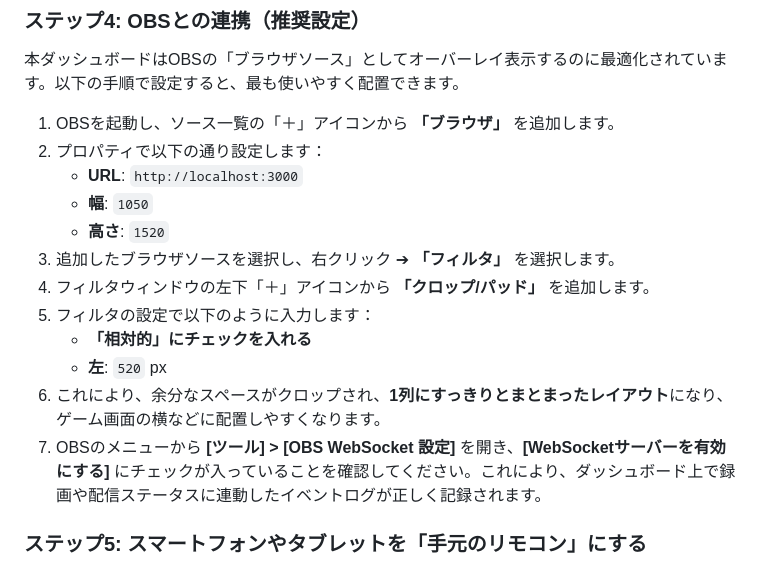
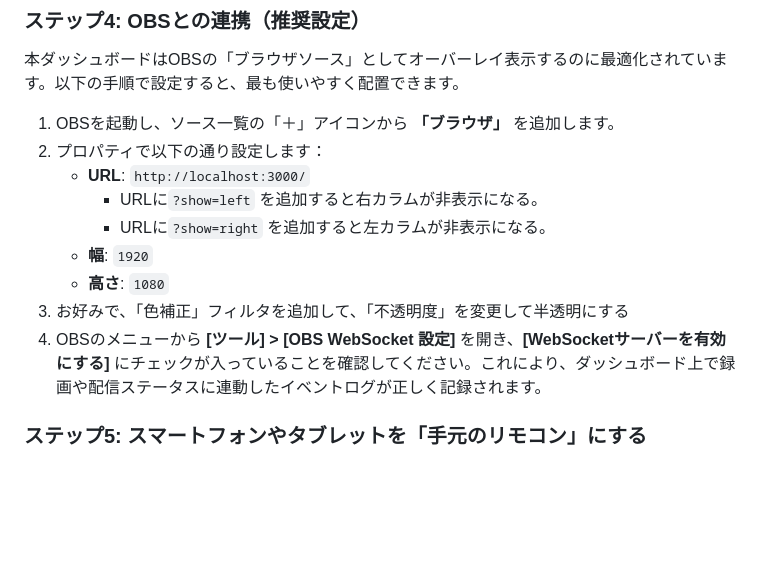
Before and after one commit to d11j/ed-dashboard, a Markdown page: README.md, the part around the change. Drawn GitHub-style; blank space fills up the shorter version.

Commit message:
Feature/disp size optimization (#50)
* feat: カードの配置を中央寄せから左右端寄せに変更

* feat: URLパラメータ(show=left/right)によるカラムの片側表示機能を追加

* docs: READMEを左右寄せ前提の表記に修正

```diff
--- a/README.md
+++ b/README.md
@@ -90,16 +90,13 @@ CUI操作を極力排除し、リリースビルドから動かす手順です
 
 1. OBSを起動し、ソース一覧の「＋」アイコンから **「ブラウザ」** を追加します。
 2. プロパティで以下の通り設定します：
-   - **URL**: `http://localhost:3000`
-   - **幅**: `1050`
-   - **高さ**: `1520`
-3. 追加したブラウザソースを選択し、右クリック ➔ **「フィルタ」** を選択します。
-4. フィルタウィンドウの左下「＋」アイコンから **「クロップ/パッド」** を追加します。
-5. フィルタの設定で以下のように入力します：
-   - **「相対的」にチェックを入れる**
-   - **左**: `520` px
-6. これにより、余分なスペースがクロップされ、**1列にすっきりとまとまったレイアウト**になり、ゲーム画面の横などに配置しやすくなります。
-7. OBSのメニューから **[ツール] > [OBS WebSocket 設定]** を開き、**[WebSocketサーバーを有効にする]** にチェックが入っていることを確認してください。これにより、ダッシュボード上で録画や配信ステータスに連動したイベントログが正しく記録されます。
+   - **URL**: `http://localhost:3000/`
+     - URLに`?show=left` を追加すると右カラムが非表示になる。
+     - URLに`?show=right` を追加すると左カラムが非表示になる。
+   - **幅**: `1920`
+   - **高さ**: `1080`
+3. お好みで、「色補正」フィルタを追加して、「不透明度」を変更して半透明にする
+4. OBSのメニューから **[ツール] > [OBS WebSocket 設定]** を開き、**[WebSocketサーバーを有効にする]** にチェックが入っていることを確認してください。これにより、ダッシュボード上で録画や配信ステータスに連動したイベントログが正しく記録されます。
 
 ### ステップ5: スマートフォンやタブレットを「手元のリモコン」にする
 本ダッシュボードは、ドラッグ＆ドロップによるカードの並び替えレイアウトがリアルタイムで他のブラウザへ同期されます。
```
